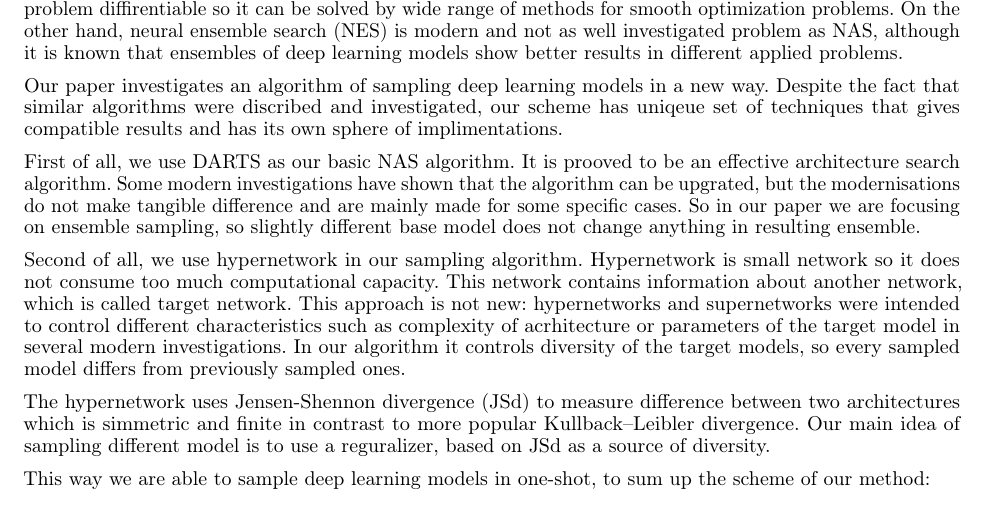
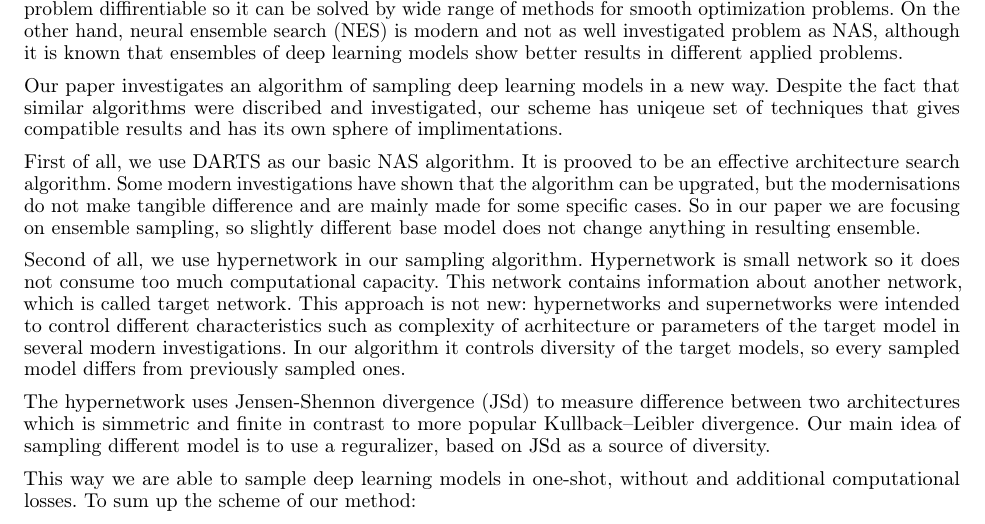
Before and after one commit to intsystems/2023-Project-120, a LaTeX paper (paper/main.tex): part of page 1 of 4, cut so that both start at the same text. Compiled offline with pdfLaTeX.

Commit message:
intro v1.1

```diff
--- a/paper/main.tex
+++ b/paper/main.tex
@@ -109,7 +109,8 @@ The hypernetwork uses Jensen-Shennon divergence (JSd) to measure difference betw
 in contrast to more popular Kullback–Leibler divergence. Our main idea of sampling different model is to use a reguralizer,
 based on JSd as a source of diversity.
 
-This way we are able to sample deep learning models in one-shot, to sum up the scheme of our method:
+This way we are able to sample deep learning models in one-shot, without and additional computational losses.
+To sum up the scheme of our method:
 \begin{enumerate}
     \item find a base architectire using DARTS
     \item sample architectures in one-shot via differentiable algorithm
```
Also changed, not shown: paper/main.pdf.
